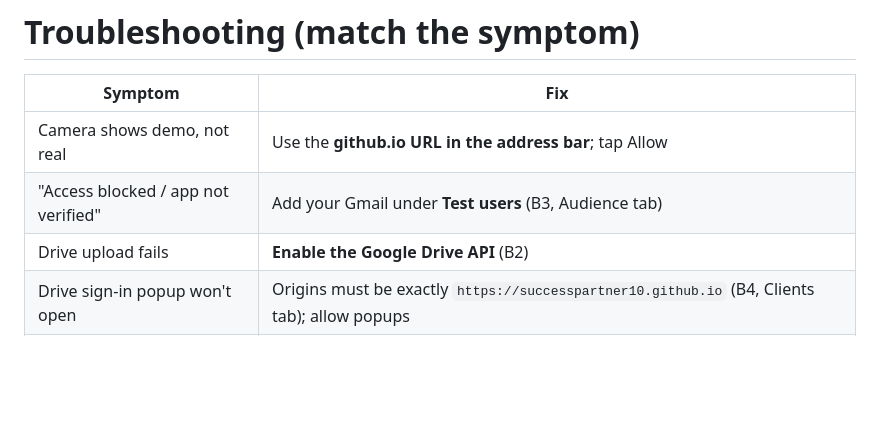
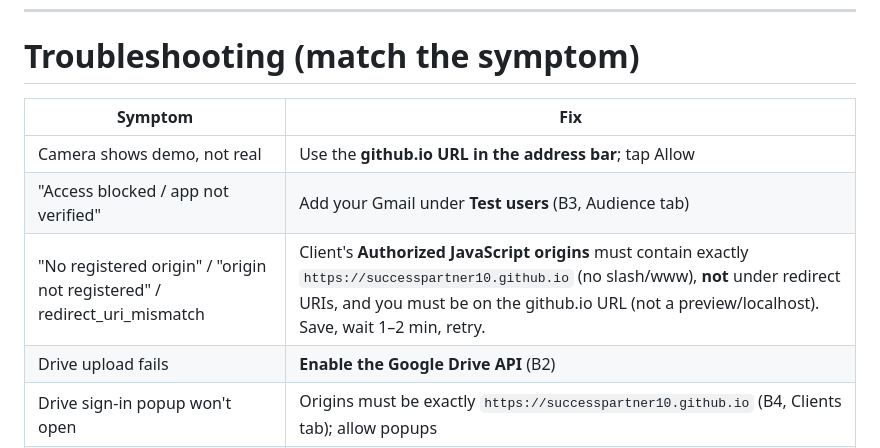
Before and after one commit to successpartner10/dash, a Markdown page: STEP-BY-STEP.md, the part around the change. Rendered like a GitHub page; blank space fills up the shorter version.

Commit message:
Docs: 'no registered origin' troubleshooting row

```diff
--- a/STEP-BY-STEP.md
+++ b/STEP-BY-STEP.md
@@ -183,6 +183,7 @@ OLD PHONE (camera)                        DAILY PHONE (viewer)
 |---|---|
 | Camera shows demo, not real | Use the **github.io URL in the address bar**; tap Allow |
 | "Access blocked / app not verified" | Add your Gmail under **Test users** (B3, Audience tab) |
+| "No registered origin" / "origin not registered" / redirect_uri_mismatch | Client's **Authorized JavaScript origins** must contain exactly `https://successpartner10.github.io` (no slash/www), **not** under redirect URIs, and you must be on the github.io URL (not a preview/localhost). Save, wait 1–2 min, retry. |
 | Drive upload fails | **Enable the Google Drive API** (B2) |
 | Drive sign-in popup won't open | Origins must be exactly `https://successpartner10.github.io` (B4, Clients tab); allow popups |
 | Remote: no video | Same room code both phones; camera broadcasting; add TURN (Part D) |
```
